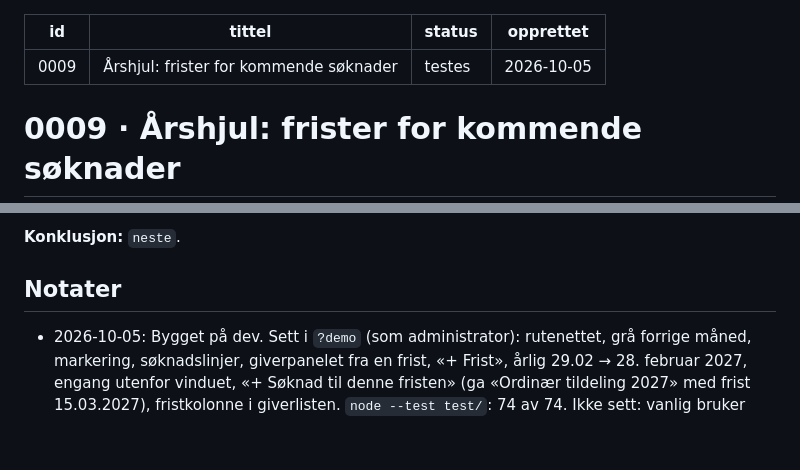
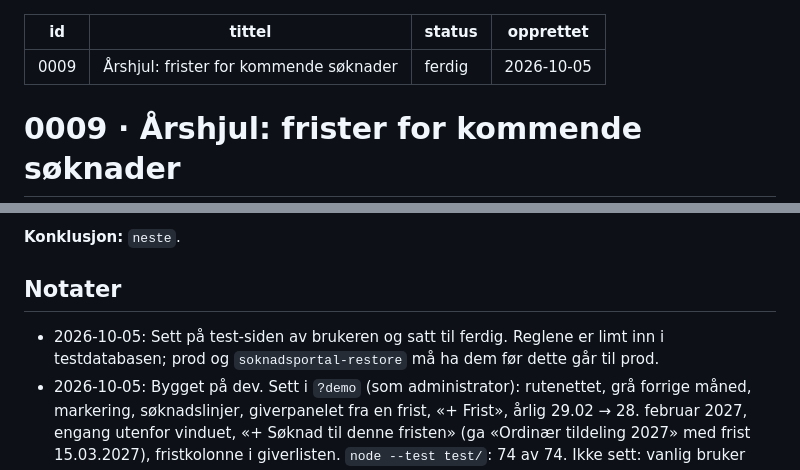
Before and after one commit to bbeitnes/Soknadsportal, a Markdown page: .kanban/5-ferdig/0009-aarshjul-frister-for-kommende-soeknader.md, 2 parts joined by grey strips. GitHub-like rendering; blank space fills up the shorter version.

Commit message:
Kort 0009 og 0010 er sett på test og ferdige
Co-Authored-By: Claude Fable 5.1 <noreply@anthropic.com>

```diff
--- a/.kanban/4-testes/0009-aarshjul-frister-for-kommende-soeknader.md
+++ b/.kanban/5-ferdig/0009-aarshjul-frister-for-kommende-soeknader.md
@@ -1,7 +1,7 @@
 ---
 id: 0009
 tittel: Årshjul: frister for kommende søknader
-status: testes
+status: ferdig
 opprettet: 2026-10-05
 ---
 
@@ -111,6 +111,7 @@ Grillet 2026-10-05 med `/grill-me` (ett spørsmål om gangen).
 
 ## Notater
 
+- 2026-10-05: Sett på test-siden av brukeren og satt til ferdig. Reglene er limt inn i testdatabasen; prod og `soknadsportal-restore` må ha dem før dette går til prod.
 - 2026-10-05: Bygget på dev. Sett i `?demo` (som administrator): rutenettet, grå forrige måned, markering, søknadslinjer, giverpanelet fra en frist, «+ Frist», årlig 29.02 → 28. februar 2027, engang utenfor vinduet, «+ Søknad til denne fristen» (ga «Ordinær tildeling 2027» med frist 15.03.2027), fristkolonne i giverlisten. `node --test test/`: 74 av 74. Ikke sett: vanlig bruker mot testdatabasen (krever at reglene limes inn), revisor og mobil. Reglene er IKKE limt inn i Console ennå.
 - 2026-10-05: Grillingen av kort 0010 (Q7) endret søknadslinjene her: årshjulet viser søknadens neste frist i stedet for søknadsfristen. Q5 i grillingen over er dermed justert. 0010 bygges først.
 Løpende. Lenke til commits, skjermbilder, avklaringer.
```
Also changed, not shown: .kanban/5-ferdig/0010-neste-frist-paa-soeknaden.md (renamed from .kanban/4-testes/0010-neste-frist-paa-soeknaden.md, +2 -1 lines).
